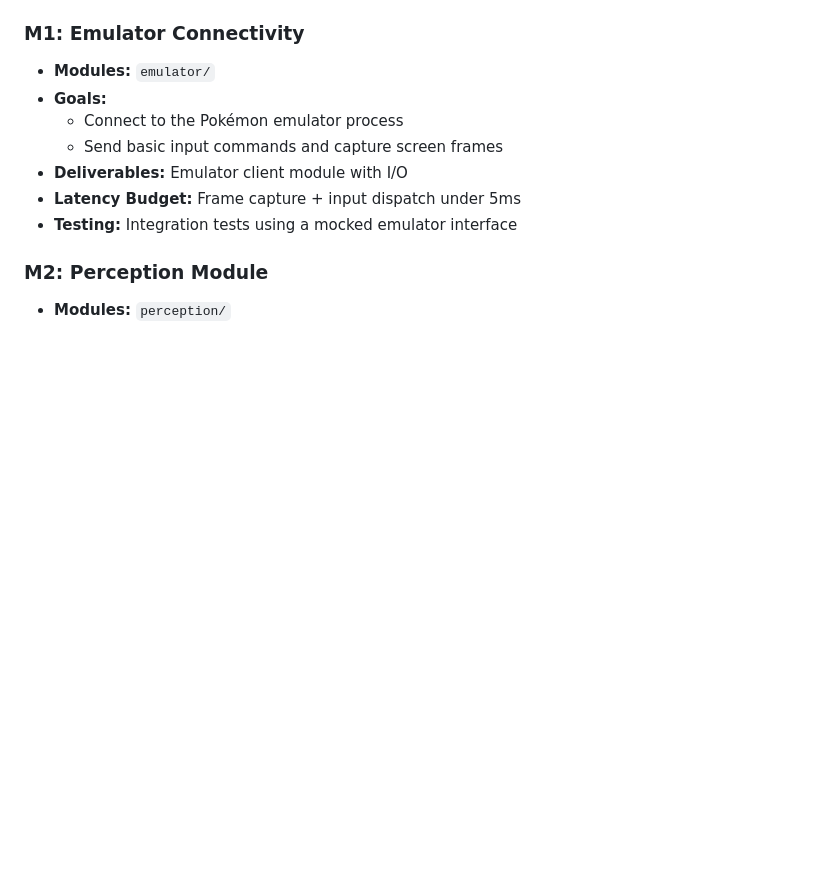
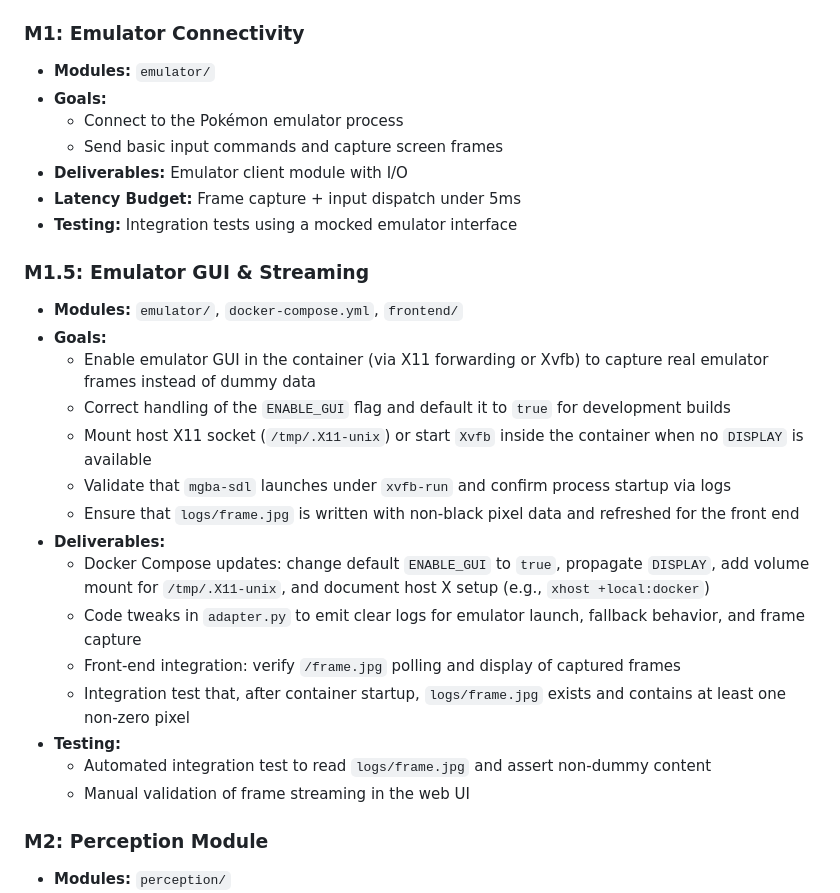
Before and after one commit to coolrboolr/poke-agent, a Markdown page: the_plan.md, the part around the change. Drawn GitHub-style; blank space fills up the shorter version.

Commit message:
plan added

```diff
--- a/the_plan.md
+++ b/the_plan.md
@@ -22,6 +22,23 @@ This document tracks development from bootstrap through advanced features. Only
 - **Deliverables:** Emulator client module with I/O
 - **Latency Budget:** Frame capture + input dispatch under 5ms
 - **Testing:** Integration tests using a mocked emulator interface
+
+### M1.5: Emulator GUI & Streaming
+- **Modules:** `emulator/`, `docker-compose.yml`, `frontend/`
+- **Goals:**
+  - Enable emulator GUI in the container (via X11 forwarding or Xvfb) to capture real emulator frames instead of dummy data
+  - Correct handling of the `ENABLE_GUI` flag and default it to `true` for development builds
+  - Mount host X11 socket (`/tmp/.X11-unix`) or start `Xvfb` inside the container when no `DISPLAY` is available
+  - Validate that `mgba-sdl` launches under `xvfb-run` and confirm process startup via logs
+  - Ensure that `logs/frame.jpg` is written with non-black pixel data and refreshed for the front end
+- **Deliverables:**
+  - Docker Compose updates: change default `ENABLE_GUI` to `true`, propagate `DISPLAY`, add volume mount for `/tmp/.X11-unix`, and document host X setup (e.g., `xhost +local:docker`)
+  - Code tweaks in `adapter.py` to emit clear logs for emulator launch, fallback behavior, and frame capture
+  - Front-end integration: verify `/frame.jpg` polling and display of captured frames
+  - Integration test that, after container startup, `logs/frame.jpg` exists and contains at least one non-zero pixel
+- **Testing:**
+  - Automated integration test to read `logs/frame.jpg` and assert non-dummy content
+  - Manual validation of frame streaming in the web UI
 
 ### M2: Perception Module
 - **Modules:** `perception/`
```
